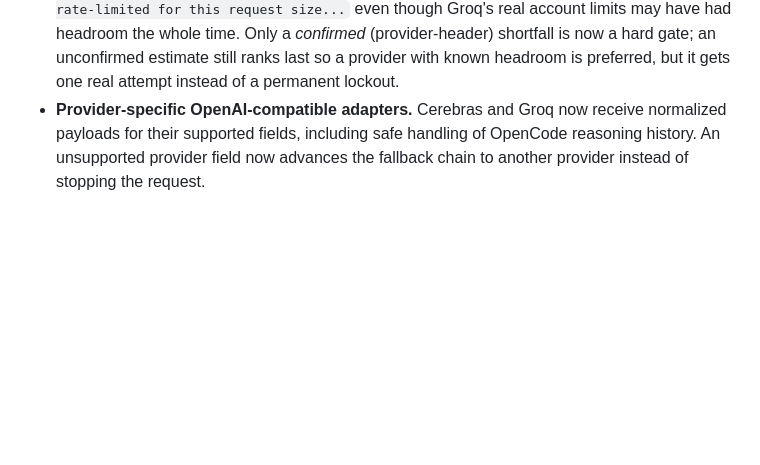
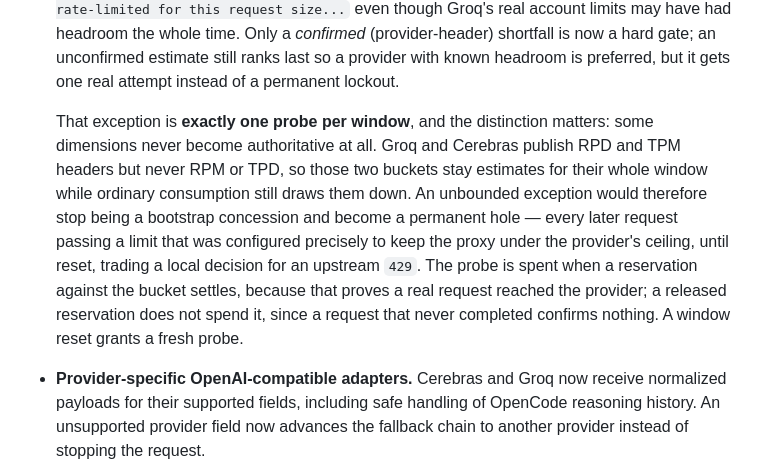
Before and after one commit to cervantesh/calvoproxy, a Markdown page: CHANGELOG.md, the part around the change. Drawn GitHub-style; blank space fills up the shorter version.

Commit message:
docs: record the one-probe bound on the quota-estimate carve-out
The v0.19.0 entry described the carve-out as "one real attempt", which the
code only made literal once the exception was bounded. Spell out why the
bound is needed -- Groq and Cerebras never publish RPM or TPD, so those
buckets stay estimates for the whole window -- and what spends the probe.

Co-Authored-By: Claude Opus 5 <noreply@anthropic.com>

```diff
--- a/CHANGELOG.md
+++ b/CHANGELOG.md
@@ -60,6 +60,19 @@ out — see v0.7.1.
   Only a *confirmed* (provider-header) shortfall is now a hard gate; an
   unconfirmed estimate still ranks last so a provider with known headroom is
   preferred, but it gets one real attempt instead of a permanent lockout.
+
+  That exception is **exactly one probe per window**, and the distinction
+  matters: some dimensions never become authoritative at all. Groq and Cerebras
+  publish RPD and TPM headers but never RPM or TPD, so those two buckets stay
+  estimates for their whole window while ordinary consumption still draws them
+  down. An unbounded exception would therefore stop being a bootstrap
+  concession and become a permanent hole — every later request passing a limit
+  that was configured precisely to keep the proxy under the provider's ceiling,
+  until reset, trading a local decision for an upstream `429`. The probe is
+  spent when a reservation against the bucket settles, because that proves a
+  real request reached the provider; a released reservation does not spend it,
+  since a request that never completed confirms nothing. A window reset grants
+  a fresh probe.
 - **Provider-specific OpenAI-compatible adapters.** Cerebras and Groq now
   receive normalized payloads for their supported fields, including safe
   handling of OpenCode reasoning history. An unsupported provider field now
```
